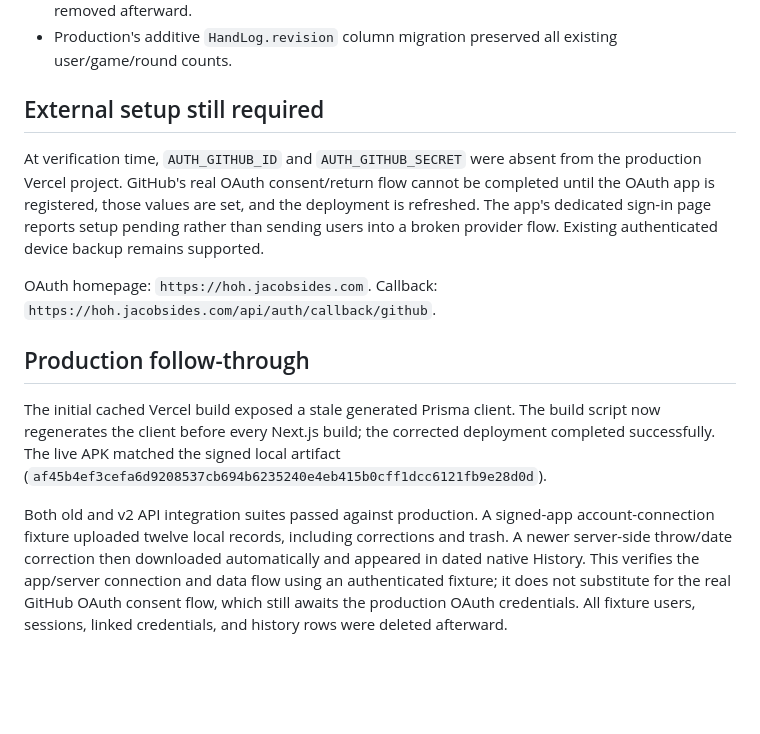
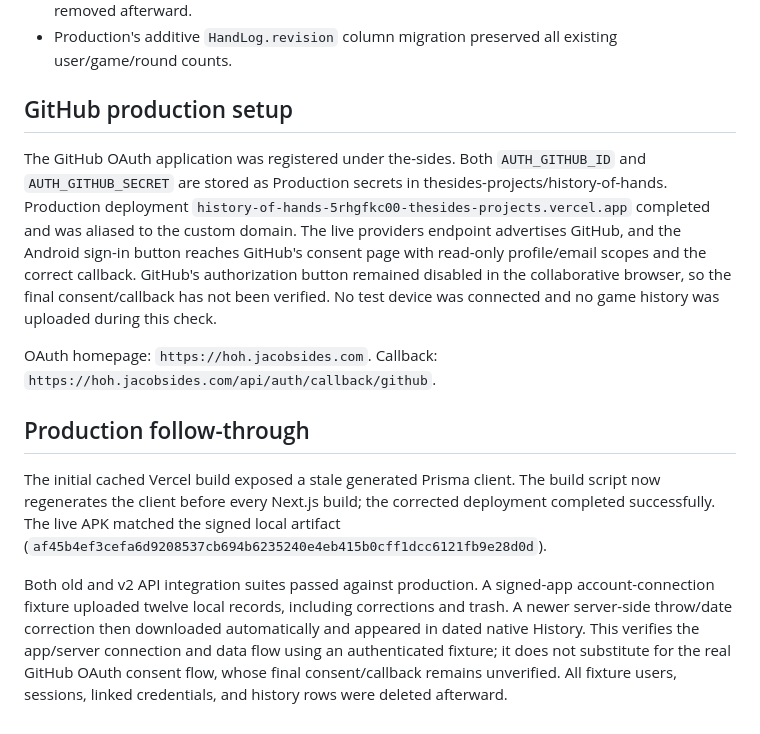
Before and after one commit to the-sides/history-of-hands, a Markdown page: docs/android-v2-verification.md, the part around the change. Drawn GitHub-style; blank space fills up the shorter version.

Commit message:
Document activated production GitHub OAuth setup

```diff
--- a/docs/android-v2-verification.md
+++ b/docs/android-v2-verification.md
@@ -19,9 +19,9 @@ The website's home page, dashboard components, CSS, and existing Discord connect
 - Versioned API integration passed: throw/date correction, stale-device rejection, deletion, restoration, compatibility with old-client tombstones, validation, and authorization. Fixtures were removed afterward.
 - Production's additive `HandLog.revision` column migration preserved all existing user/game/round counts.
 
-## External setup still required
+## GitHub production setup
 
-At verification time, `AUTH_GITHUB_ID` and `AUTH_GITHUB_SECRET` were absent from the production Vercel project. GitHub's real OAuth consent/return flow cannot be completed until the OAuth app is registered, those values are set, and the deployment is refreshed. The app's dedicated sign-in page reports setup pending rather than sending users into a broken provider flow. Existing authenticated device backup remains supported.
+The GitHub OAuth application was registered under the-sides. Both `AUTH_GITHUB_ID` and `AUTH_GITHUB_SECRET` are stored as Production secrets in thesides-projects/history-of-hands. Production deployment `history-of-hands-5rhgfkc00-thesides-projects.vercel.app` completed and was aliased to the custom domain. The live providers endpoint advertises GitHub, and the Android sign-in button reaches GitHub's consent page with read-only profile/email scopes and the correct callback. GitHub's authorization button remained disabled in the collaborative browser, so the final consent/callback has not been verified. No test device was connected and no game history was uploaded during this check.
 
 OAuth homepage: `https://hoh.jacobsides.com`. Callback: `https://hoh.jacobsides.com/api/auth/callback/github`.
 
@@ -29,4 +29,4 @@ OAuth homepage: `https://hoh.jacobsides.com`. Callback: `https://hoh.jacobsides.
 
 The initial cached Vercel build exposed a stale generated Prisma client. The build script now regenerates the client before every Next.js build; the corrected deployment completed successfully. The live APK matched the signed local artifact (`af45b4ef3cefa6d9208537cb694b6235240e4eb415b0cff1dcc6121fb9e28d0d`).
 
-Both old and v2 API integration suites passed against production. A signed-app account-connection fixture uploaded twelve local records, including corrections and trash. A newer server-side throw/date correction then downloaded automatically and appeared in dated native History. This verifies the app/server connection and data flow using an authenticated fixture; it does not substitute for the real GitHub OAuth consent flow, which still awaits the production OAuth credentials. All fixture users, sessions, linked credentials, and history rows were deleted afterward.
+Both old and v2 API integration suites passed against production. A signed-app account-connection fixture uploaded twelve local records, including corrections and trash. A newer server-side throw/date correction then downloaded automatically and appeared in dated native History. This verifies the app/server connection and data flow using an authenticated fixture; it does not substitute for the real GitHub OAuth consent flow, whose final consent/callback remains unverified. All fixture users, sessions, linked credentials, and history rows were deleted afterward.
```
